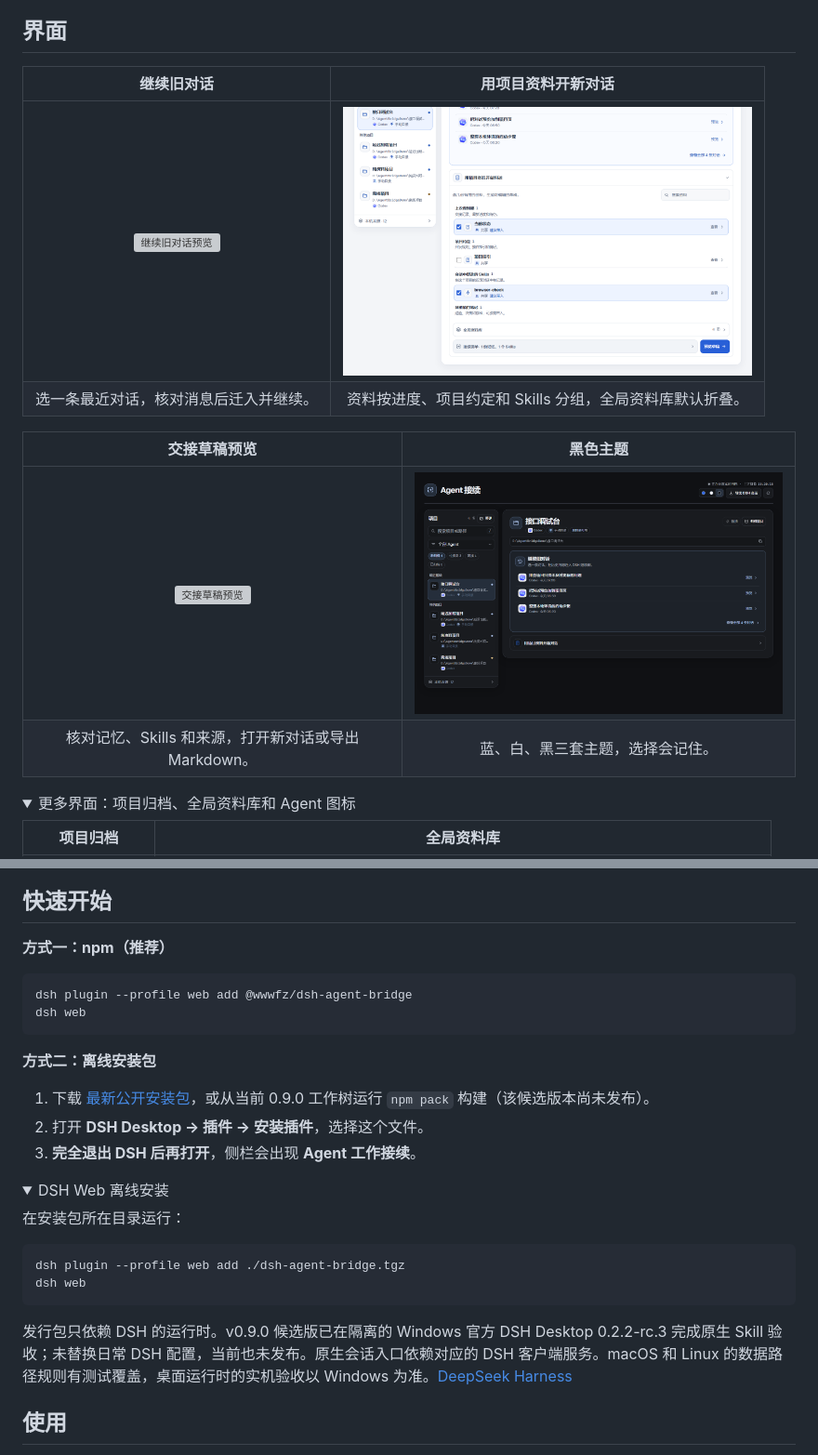
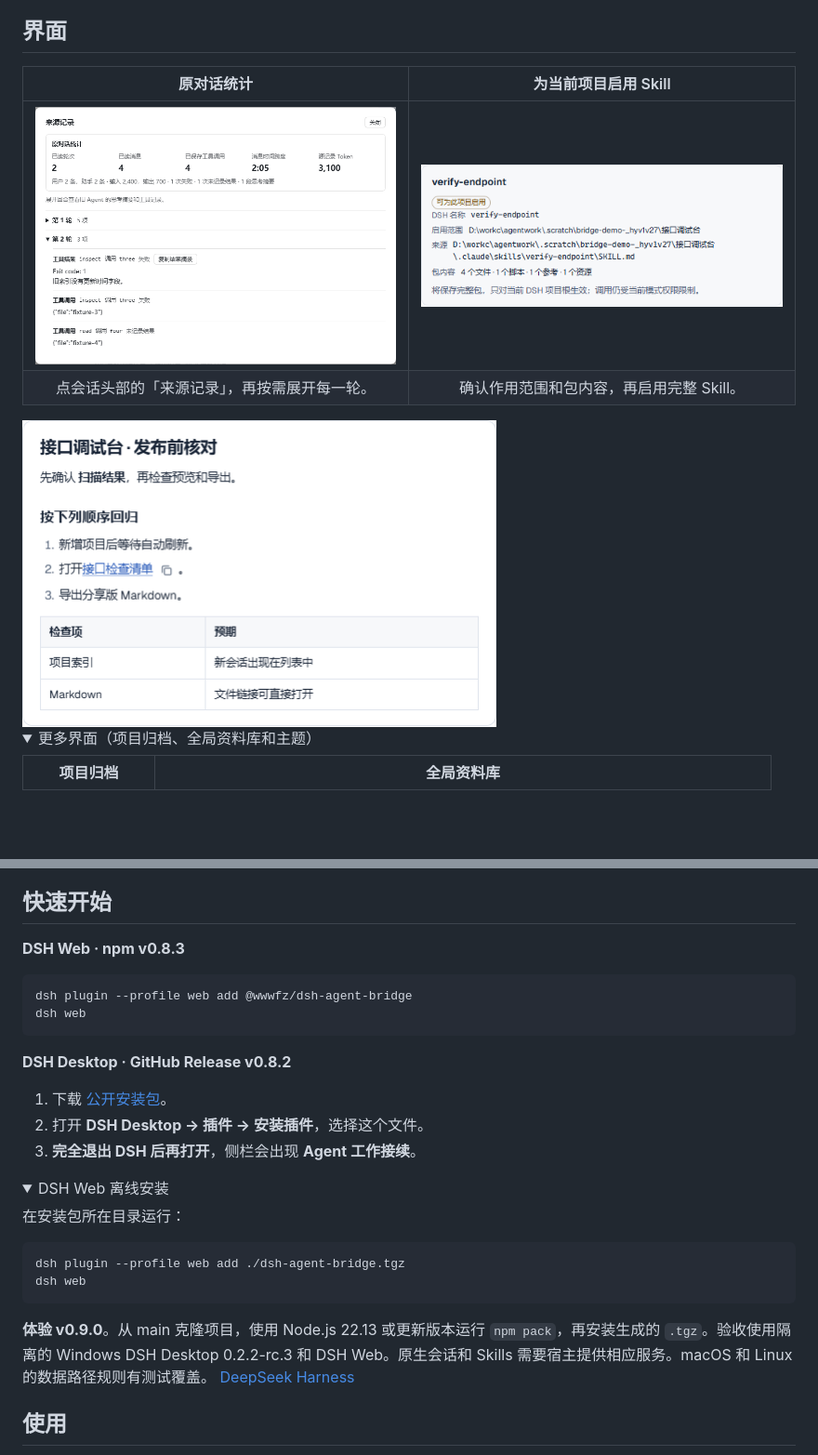
Before and after one commit to wfz2006/dsh-agent-bridge, a Markdown page: README.md, 2 parts joined by grey strips. Shown at 93% size. Drawn GitHub-style; pictures changed too: docs/screenshots/v0.9.0/markdown-preview.png (added), docs/screenshots/v0.9.0/skill-review.png (added), docs/screenshots/v0.9.0/source-record.png (added); folded sections open; blank space fills up the shorter version; grey boxes are pictures that could not be loaded.

Commit message:
Redesign project introduction and README with real screenshots

````diff
--- a/README.md
+++ b/README.md
@@ -41,18 +38,15 @@
 
 ## 界面
 
-| 继续旧对话 | 用项目资料开新对话 |
+| 原对话统计 | 为当前项目启用 Skill |
 | :---: | :---: |
-| <img src="docs/screenshots/v0.8.2/02-conversation-preview.png" width="440" alt="继续旧对话预览"> | <img src="docs/screenshots/v0.8.2/03-project-materials.png" width="440" alt="项目资料分组"> |
-| 选一条最近对话，核对消息后迁入并继续。 | 资料按进度、项目约定和 Skills 分组，全局资料库默认折叠。 |
+| <img src="https://raw.githubusercontent.com/wfz2006/dsh-agent-bridge/main/docs/screenshots/v0.9.0/source-record.png" width="440" alt="来源记录含原对话统计和折叠的工具记录"> | <img src="https://raw.githubusercontent.com/wfz2006/dsh-agent-bridge/main/docs/screenshots/v0.9.0/skill-review.png" width="440" alt="项目 Skill 包启用前显示作用范围和脚本及资源"> |
+| 点会话头部的「来源记录」，再按需展开每一轮。 | 确认作用范围和包内容，再启用完整 Skill。 |
 
-| 交接草稿预览 | 黑色主题 |
-| :---: | :---: |
-| <img src="docs/screenshots/v0.8.2/04-draft-preview.png" width="440" alt="交接草稿预览"> | <img src="docs/screenshots/v0.8.2/06-black-theme.png" width="440" alt="黑色主题"> |
-| 核对记忆、Skills 和来源，打开新对话或导出 Markdown。 | 蓝、白、黑三套主题，选择会记住。 |
+<img src="https://raw.githubusercontent.com/wfz2006/dsh-agent-bridge/main/docs/screenshots/v0.9.0/markdown-preview.png" width="510" alt="Markdown 预览中的标题、步骤列表、可点击的本机项目文件链接和表格">
 
 <details>
-<summary>更多界面：项目归档、全局资料库和 Agent 图标</summary>
+<summary>更多界面（项目归档、全局资料库和主题）</summary>
 
 | 项目归档 | 全局资料库 |
 | --- | --- |
@@ -64,16 +58,16 @@
 
 ## 快速开始
 
-**方式一：npm（推荐）**
+**DSH Web · npm v0.8.3**
 
 ```sh
 dsh plugin --profile web add @wwwfz/dsh-agent-bridge
 dsh web
 ```
 
-**方式二：离线安装包**
+**DSH Desktop · GitHub Release v0.8.2**
 
-1. 下载 [最新公开安装包](https://github.com/wfz2006/dsh-agent-bridge/releases/latest/download/dsh-agent-bridge.tgz)，或从当前 0.9.0 工作树运行 `npm pack` 构建（该候选版本尚未发布）。
+1. 下载 [公开安装包](https://github.com/wfz2006/dsh-agent-bridge/releases/latest/download/dsh-agent-bridge.tgz)。
 2. 打开 **DSH Desktop → 插件 → 安装插件**，选择这个文件。
 3. **完全退出 DSH 后再打开**，侧栏会出现 **Agent 工作接续**。
 
@@ -89,7 +83,7 @@ dsh web
 
 </details>
 
-发行包只依赖 DSH 的运行时。v0.9.0 候选版已在隔离的 Windows 官方 DSH Desktop 0.2.2-rc.3 完成原生 Skill 验收；未替换日常 DSH 配置，当前也未发布。原生会话入口依赖对应的 DSH 客户端服务。macOS 和 Linux 的数据路径规则有测试覆盖，桌面运行时的实机验收以 Windows 为准。[DeepSeek Harness](https://github.com/deepseek-ai/deepseek-harness)
+**体验 v0.9.0**。从 main 克隆项目，使用 Node.js 22.13 或更新版本运行 `npm pack`，再安装生成的 `.tgz`。验收使用隔离的 Windows DSH Desktop 0.2.2-rc.3 和 DSH Web。原生会话和 Skills 需要宿主提供相应服务。macOS 和 Linux 的数据路径规则有测试覆盖。 [DeepSeek Harness](https://github.com/deepseek-ai/deepseek-harness)
 
 ## 使用
 
````
Also changed, not shown: other parts of README.md (+17 -20 lines), docs/screenshots/v0.9.0/workspace.png (added), 2 other files.
